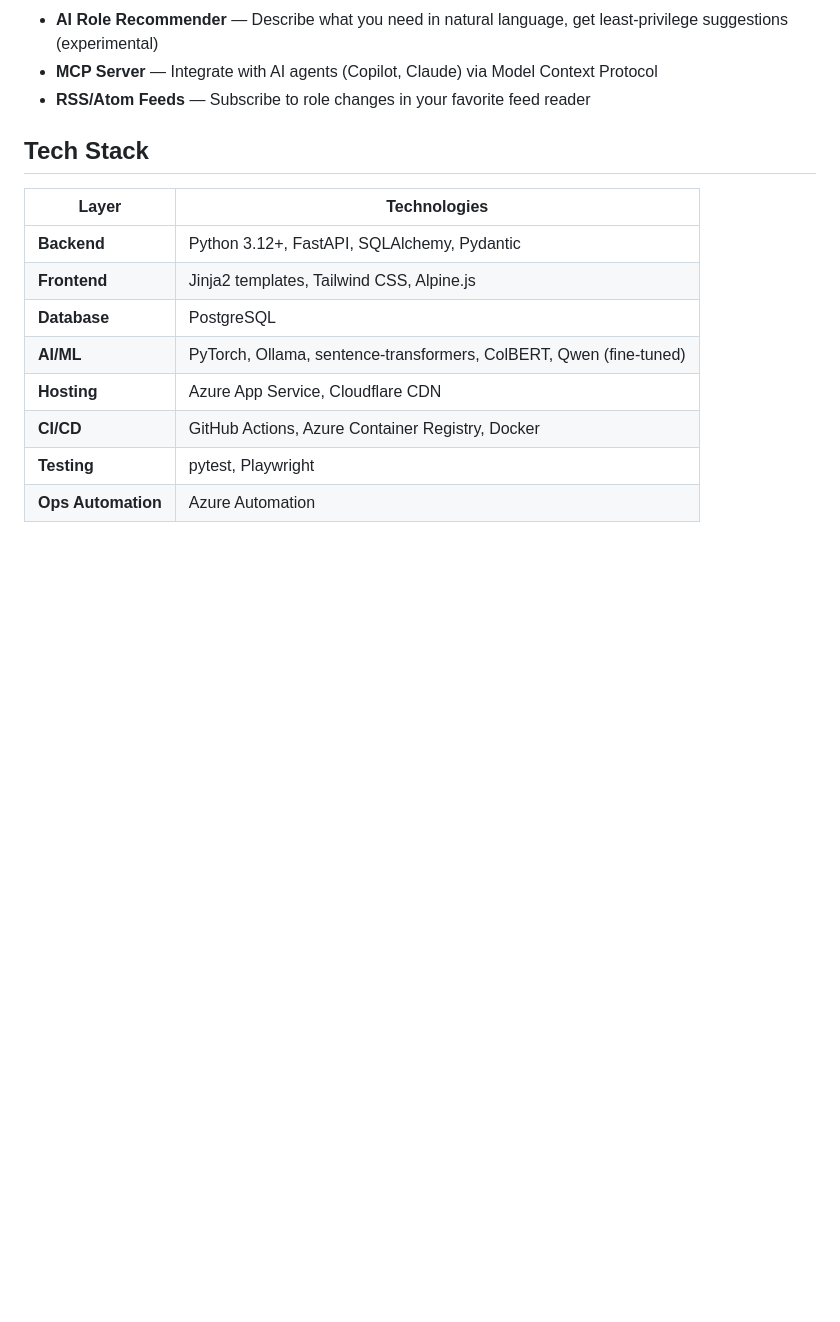
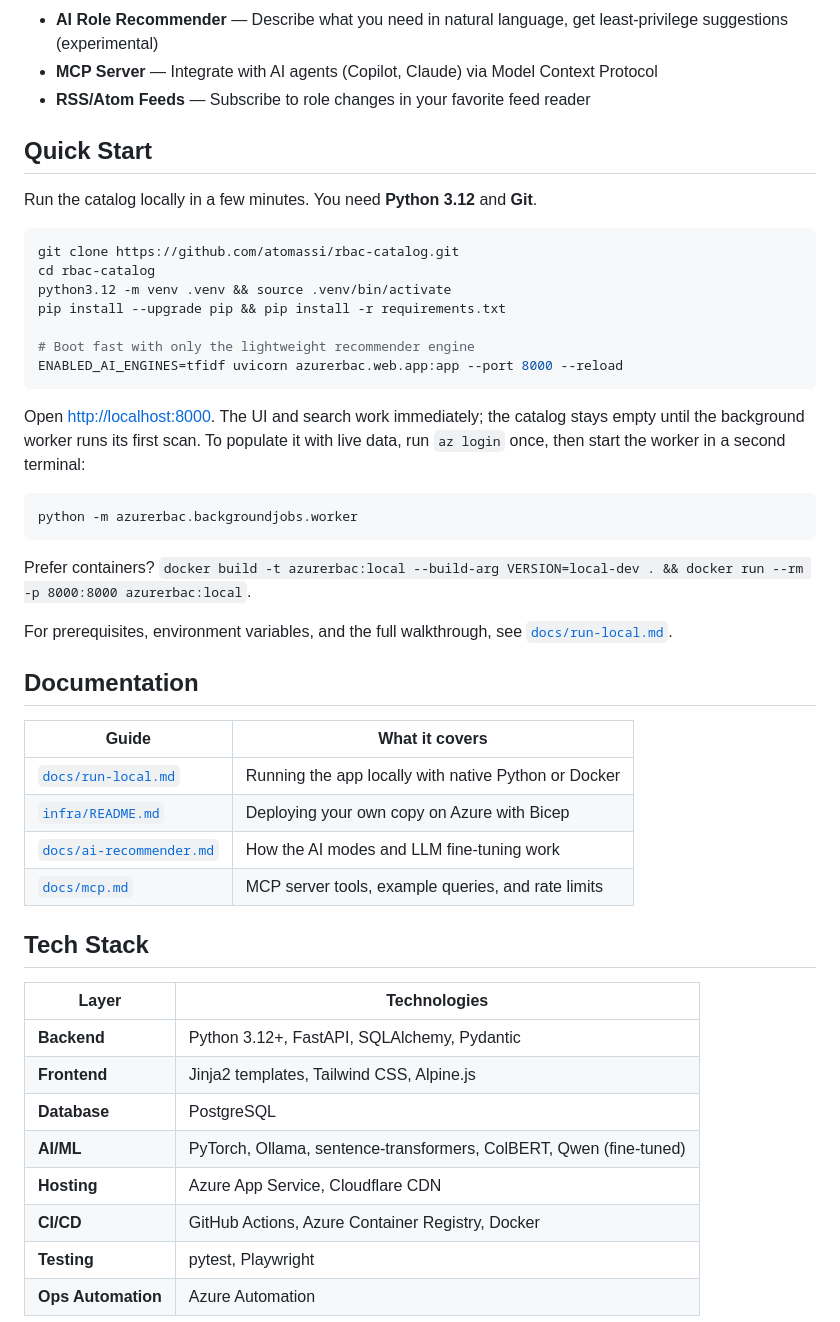
Before and after one commit to atomassi/rbac-catalog, a Markdown page: README.md, the part around one of its changes. Drawn GitHub-style; blank space fills up the shorter version.

````diff
--- a/README.md
+++ b/README.md
@@ -39,6 +62,42 @@ A comprehensive catalog and monitoring tool for [Azure built-in RBAC roles](http
 - **AI Role Recommender** — Describe what you need in natural language, get least-privilege suggestions (experimental)
 - **MCP Server** — Integrate with AI agents (Copilot, Claude) via Model Context Protocol
 - **RSS/Atom Feeds** — Subscribe to role changes in your favorite feed reader
+
+## Quick Start
+
+Run the catalog locally in a few minutes. You need **Python 3.12** and **Git**.
+
+```bash
+git clone https://github.com/atomassi/rbac-catalog.git
+cd rbac-catalog
+python3.12 -m venv .venv && source .venv/bin/activate
+pip install --upgrade pip && pip install -r requirements.txt
+
+# Boot fast with only the lightweight recommender engine
+ENABLED_AI_ENGINES=tfidf uvicorn azurerbac.web.app:app --port 8000 --reload
+```
+
+Open <http://localhost:8000>. The UI and search work immediately; the catalog
+stays empty until the background worker runs its first scan. To populate it with
+live data, run `az login` once, then start the worker in a second terminal:
+
+```bash
+python -m azurerbac.backgroundjobs.worker
+```
+
+Prefer containers? `docker build -t azurerbac:local --build-arg VERSION=local-dev . && docker run --rm -p 8000:8000 azurerbac:local`.
+
+For prerequisites, environment variables, and the full walkthrough, see
+[`docs/run-local.md`](docs/run-local.md).
+
+## Documentation
+
+| Guide | What it covers |
+|-------|----------------|
+| [`docs/run-local.md`](docs/run-local.md) | Running the app locally with native Python or Docker |
+| [`infra/README.md`](infra/README.md) | Deploying your own copy on Azure with Bicep |
+| [`docs/ai-recommender.md`](docs/ai-recommender.md) | How the AI modes and LLM fine-tuning work |
+| [`docs/mcp.md`](docs/mcp.md) | MCP server tools, example queries, and rate limits |
 
 ## Tech Stack
 
````
Also changed, not shown: other parts of README.md (+28 -5 lines).
